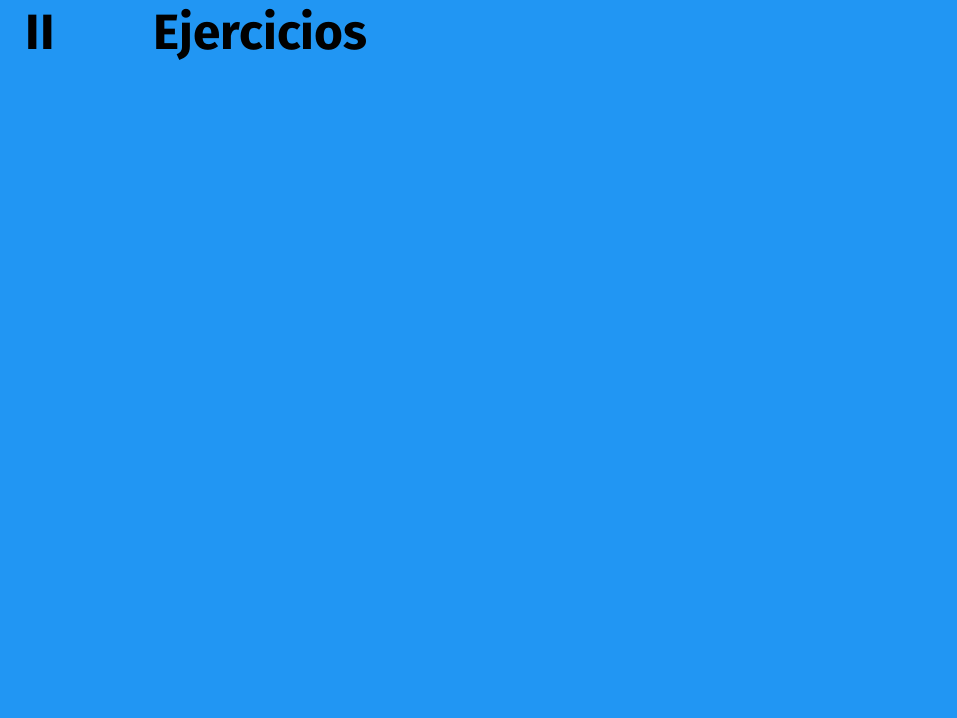
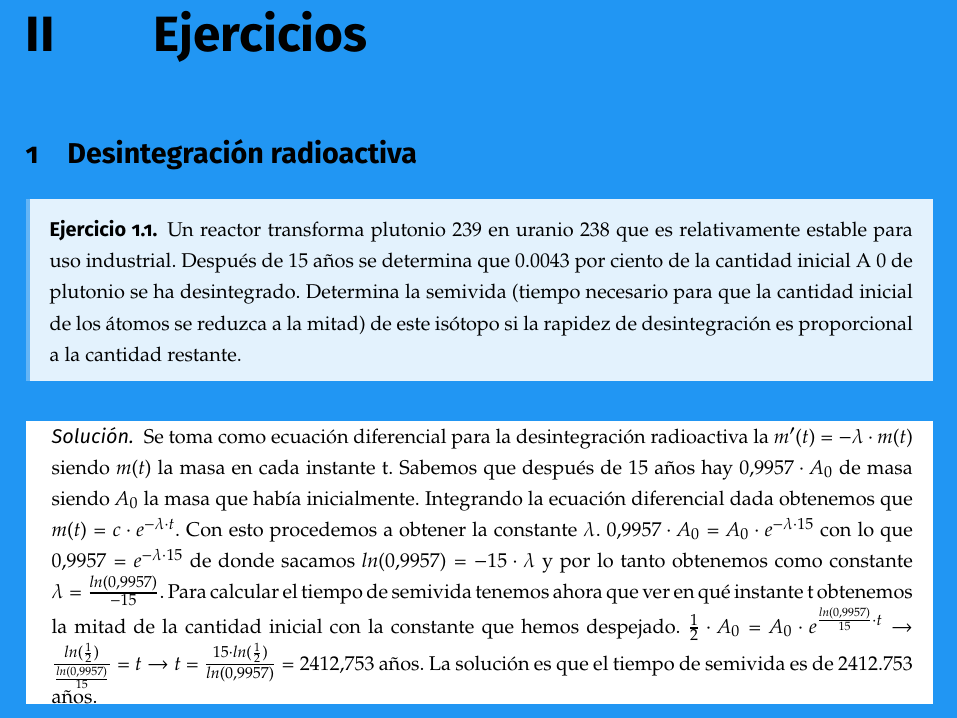
Before and after one commit to libreim/apuntesDGIIM, a LaTeX document (EDF/edf.tex, which reads EDF/ejercicios.tex): part of page 6 of 6, cut so that both start at the same text, the shorter picture padded with empty space. Compiled offline with pdfLaTeX.

Commit message:
Añadido ejercicio de desintegración radioactiva.

```diff
--- a/EDF/ejercicios.tex
+++ b/EDF/ejercicios.tex
@@ -5,3 +5,21 @@
 %% https://github.com/nacheteam                                                %%
 %%                                                                             %%
 %%%%%%%%%%%%%%%%%%%%%%%%%%%%%%%%%%%%%%%%%%%%%%%%%%%%%%%%%%%%%%%%%%%%%%%%%%%%%%%%%
+
+\section{Desintegración radioactiva}
+\begin{ejer}
+	Un reactor transforma plutonio 239 en uranio 238 que es relativamente estable para
+	uso industrial. Después de 15 años se determina que 0.0043 por ciento de la cantidad
+	inicial A 0 de plutonio se ha desintegrado. Determina la semivida (tiempo necesario
+	para que la cantidad inicial de los átomos se reduzca a la mitad) de este isótopo si
+	la rapidez de desintegración es proporcional a la cantidad restante.
+\end{ejer}
+\begin{sol}
+	Se toma como ecuación diferencial para la desintegración radioactiva la $m'(t)=-\lambda \cdot m(t)$ siendo $m(t)$ la masa en cada instante t.
+	Sabemos que después de 15 años hay $0.9957 \cdot A_0$ de masa siendo $A_0$ la masa que había inicialmente.
+	Integrando la ecuación diferencial dada obtenemos que $m(t) = c\cdot e^{-\lambda \cdot t}$. Con esto procedemos a obtener la constante $\lambda$.
+	$0.9957\cdot A_0 = A_0\cdot e^{-\lambda \cdot 15}$ con lo que $0.9957 = e^{-\lambda \cdot 15}$ de donde sacamos $ln(0.9957) = -15\cdot \lambda$ y por lo tanto obtenemos como constante $\lambda = \frac{ln(0.9957)}{-15}$.
+	Para calcular el tiempo de semivida tenemos ahora que ver en qué instante t obtenemos la mitad de la cantidad inicial con la constante que hemos despejado.
+	$\frac{1}{2}\cdot A_0 = A_0\cdot e^{\frac{ln(0.9957)}{15}\cdot t} \rightarrow \frac{ln(\frac{1}{2})}{\frac{ln(0.9957)}{15}}=t \rightarrow t = \frac{15\cdot ln(\frac{1}{2})}{ln(0.9957)} = 2412.753$ años.
+	La solución es que el tiempo de semivida es de 2412.753 años.
+\end{sol}
```
